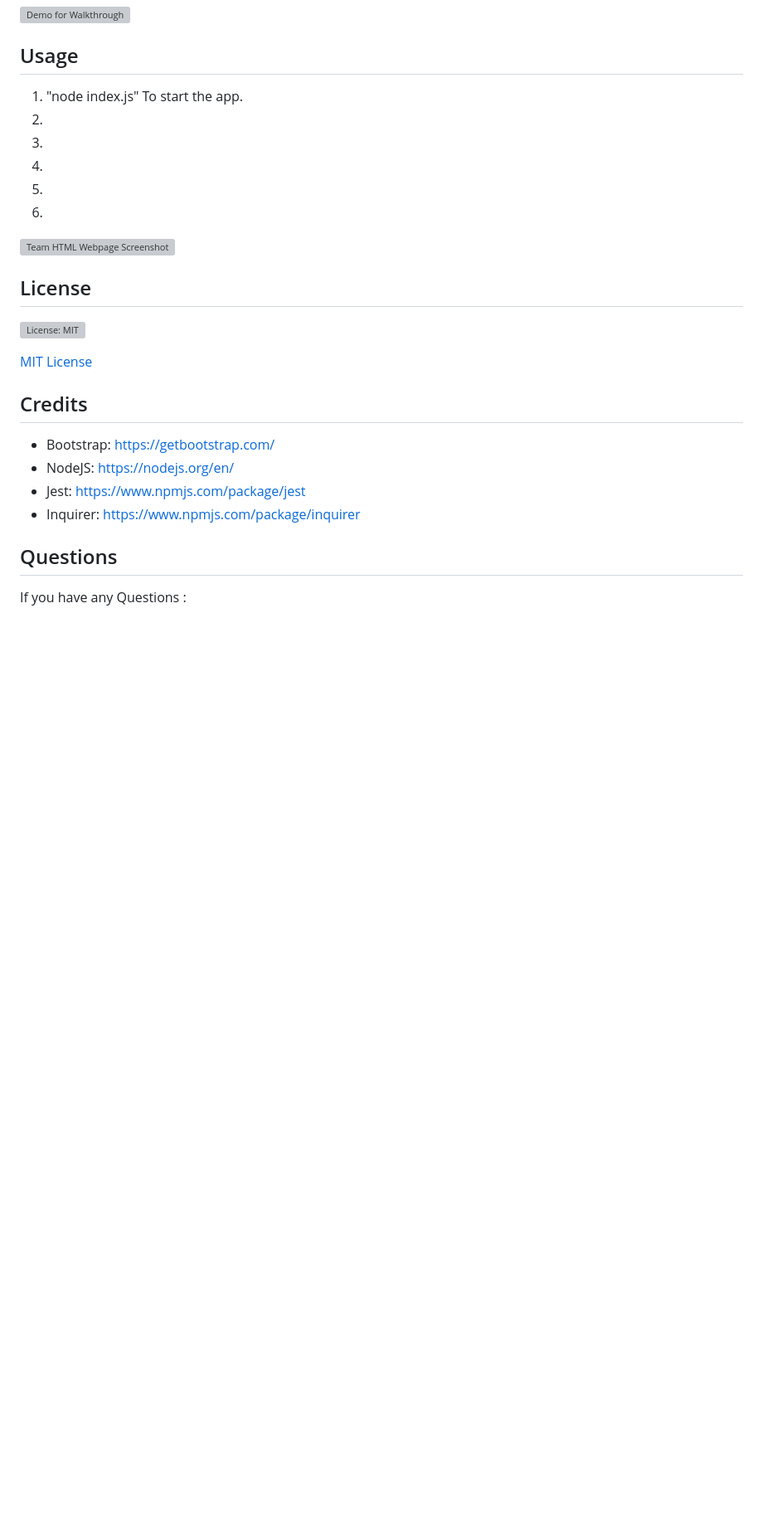
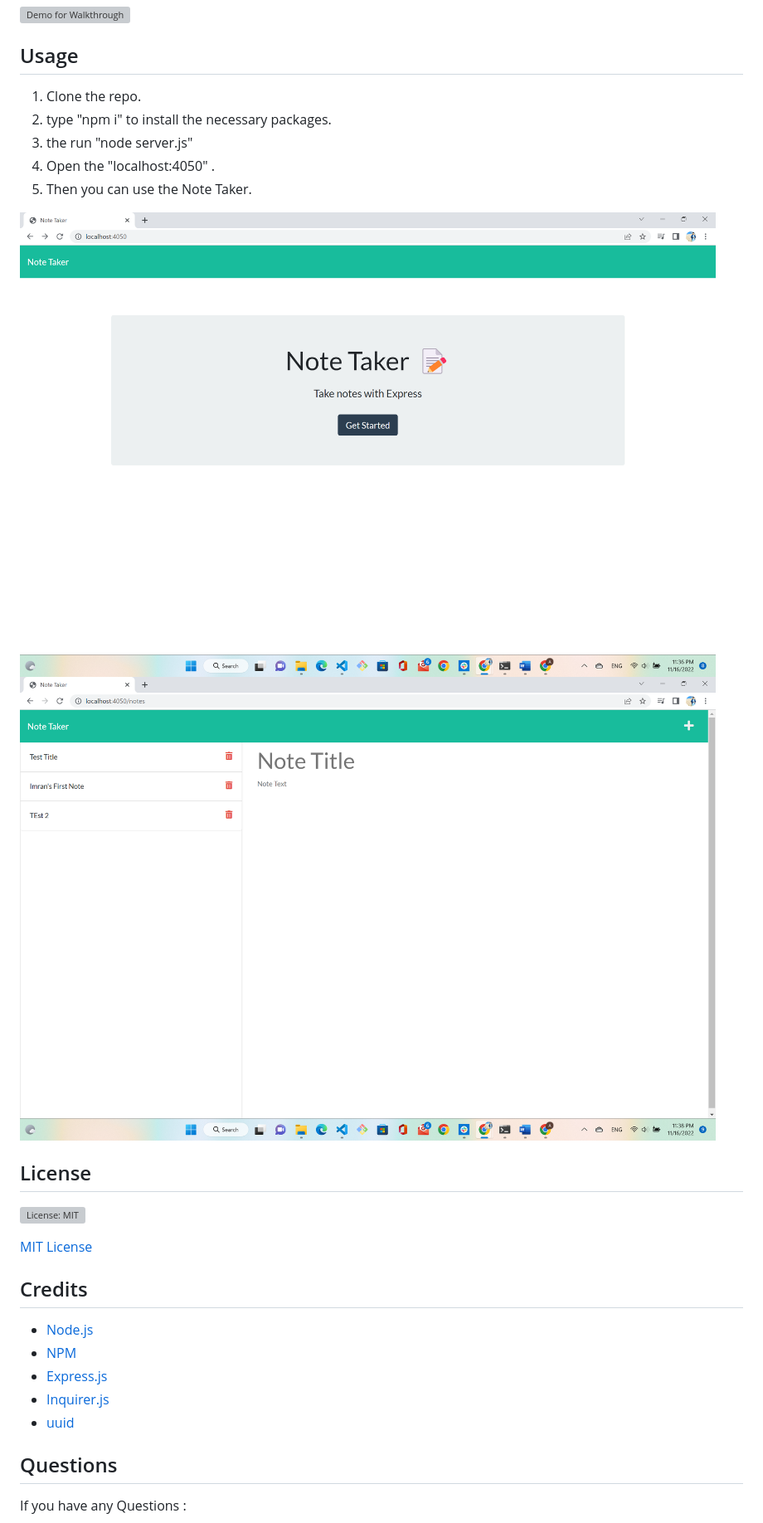
Before and after one commit to imran7rassi/Imrans-Note-Taker, a Markdown page: README.md, the part around the change printed below. Shown: that part at 83% size. Drawn GitHub-style; pictures changed too: public/assets/images/Note taker HTMLpage.png (added), public/assets/images/Note taker notepage.png (added); blank space fills up the shorter version; grey boxes are pictures that could not be loaded.

Commit message:
added Screenshots to README.md

```diff
--- a/README.md
+++ b/README.md
@@ -27,14 +27,14 @@ This project is an application called Note Taker that can be used to write and s
 
 ## Usage
 
-1. "node index.js" To start the app.
-2.
-3.
-4.
-5.
-6.
+1. Clone the repo.
+2. type "npm i" to install the necessary packages.
+3. the run "node server.js"
+4. Open the "localhost:4050" .
+5. Then you can use the Note Taker.
 
-![Team HTML Webpage Screenshot](./Assets/team_profile.png)
+![HTML Screenshot](./public/assets/images/Note%20taker%20HTMLpage.png)
+![Note Webpage Screenshot](./public/assets/images/Note%20taker%20notepage.png)
 
 ## License
 
@@ -44,10 +44,11 @@ This project is an application called Note Taker that can be used to write and s
 
 ## Credits
 
-- Bootstrap: https://getbootstrap.com/
-- NodeJS: https://nodejs.org/en/
-- Jest: https://www.npmjs.com/package/jest
-- Inquirer: https://www.npmjs.com/package/inquirer
+* <a href="https://nodejs.org/">Node.js</a>
+* <a href="https://www.npmjs.com/">NPM</a>
+* <a href="https://www.npmjs.com/package/express">Express.js</a>
+* <a href="https://www.npmjs.com/package/inquirer">Inquirer.js</a>
+* <a href="https://www.npmjs.com/package/uuid">uuid</a>
 
 ## Questions
 
```
Also changed, not shown: other parts of README.md (+1 -1 lines), 1 other file.
